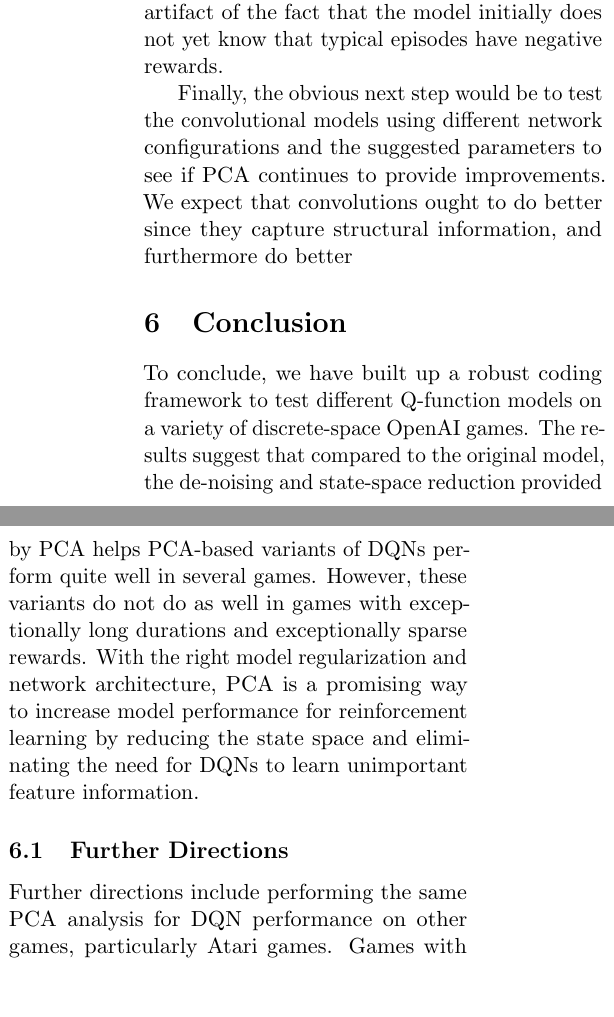
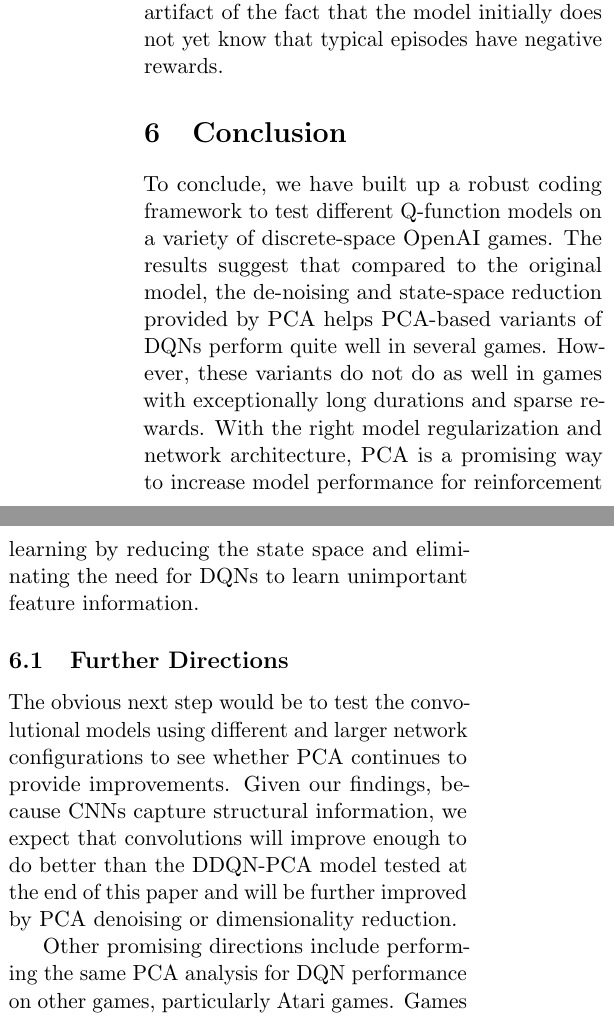
Before and after one commit to rlouyang/stat234-writeup, a LaTeX paper (final_project.tex): two parts of the columns of page 22 of 24, joined at a grey line, cut so that both start at the same text, the shorter picture padded with empty space. Compiled offline with pdfLaTeX.

Commit message:
saved and reasonable

```diff
--- a/final_project.tex
+++ b/final_project.tex
@@ -523,15 +523,15 @@ An interesting problem that we encountered while testing different models was th
 
 To see a less noisy version of the per-episode reward, we also kept track of changes in Q-values as the model trained. We randomly sampled a set of 128 states from the replay memory and determined the average Q-value over all states after each episode. Over time, we expect the sample states' Q-values to increase as the policy improves and the expected future return increases. Indeed, the Q-values for the sample states do tend to increase as the policy learns. Notably, for games with negative rewards (\ab~and \mc), the sample Q-value starts around 0 and decreases sharply at the very beginning of the training before increasing slightly as the policy converges. This is expected and is an artifact of the fact that the model initially does not yet know that typical episodes have negative rewards.
 
-Finally, the obvious next step would be to test the convolutional models using different network configurations and the suggested parameters to see if PCA continues to provide improvements. We expect that convolutions ought to do better since they capture structural information, and furthermore do better
-
 \section{Conclusion}
 
-To conclude, we have built up a robust coding framework to test different Q-function models on a variety of discrete-space OpenAI games. The results suggest that compared to the original model, the de-noising and state-space reduction provided by PCA helps PCA-based variants of DQNs perform quite well in several games. However, these variants do not do as well in games with exceptionally long durations and exceptionally sparse rewards. With the right model regularization and network architecture, PCA is a promising way to increase model performance for reinforcement learning by reducing the state space and eliminating the need for DQNs to learn unimportant feature information.
+To conclude, we have built up a robust coding framework to test different Q-function models on a variety of discrete-space OpenAI games. The results suggest that compared to the original model, the de-noising and state-space reduction provided by PCA helps PCA-based variants of DQNs perform quite well in several games. However, these variants do not do as well in games with exceptionally long durations and sparse rewards. With the right model regularization and network architecture, PCA is a promising way to increase model performance for reinforcement learning by reducing the state space and eliminating the need for DQNs to learn unimportant feature information.
 
 \subsection{Further Directions}
 
-Further directions include performing the same PCA analysis for DQN performance on other games, particularly Atari games. Games with large (but discrete) action spaces are also good candidates, since the games used in our experiments had only two or three actions. Additionally, extensions to games with continuous action spaces, which would likely need a significantly different network architecture (such as a convolutional neural network linked with a network in which actions are the inputs), pose an interesting problem for DQNs, whose network structure relies heavily on the presence of a discrete action space.
+The obvious next step would be to test the convolutional models using different and larger network configurations to see whether PCA continues to provide improvements. Given our findings, because CNNs capture structural information, we expect that convolutions will improve enough to do better than the DDQN-PCA model tested at the end of this paper and will be further improved by PCA denoising or dimensionality reduction.
+
+Other promising directions include performing the same PCA analysis for DQN performance on other games, particularly Atari games. Games with large (but discrete) action spaces are also good candidates, since the games used in our experiments had only two or three actions. Additionally, extensions to games with continuous action spaces, which would likely need a significantly different network architecture (such as a convolutional neural network linked with a network in which actions are the inputs), pose an interesting problem for DQNs, whose network structure relies heavily on the presence of a discrete action space.
 
 We had severely limited computational power and time, so extending this work using more varied learning rates and annealing schedules could offer better performance. Also, computing using GPUs (which were unfortunately not available) rather than CPUs would have been a substantial time boost.
 
```
